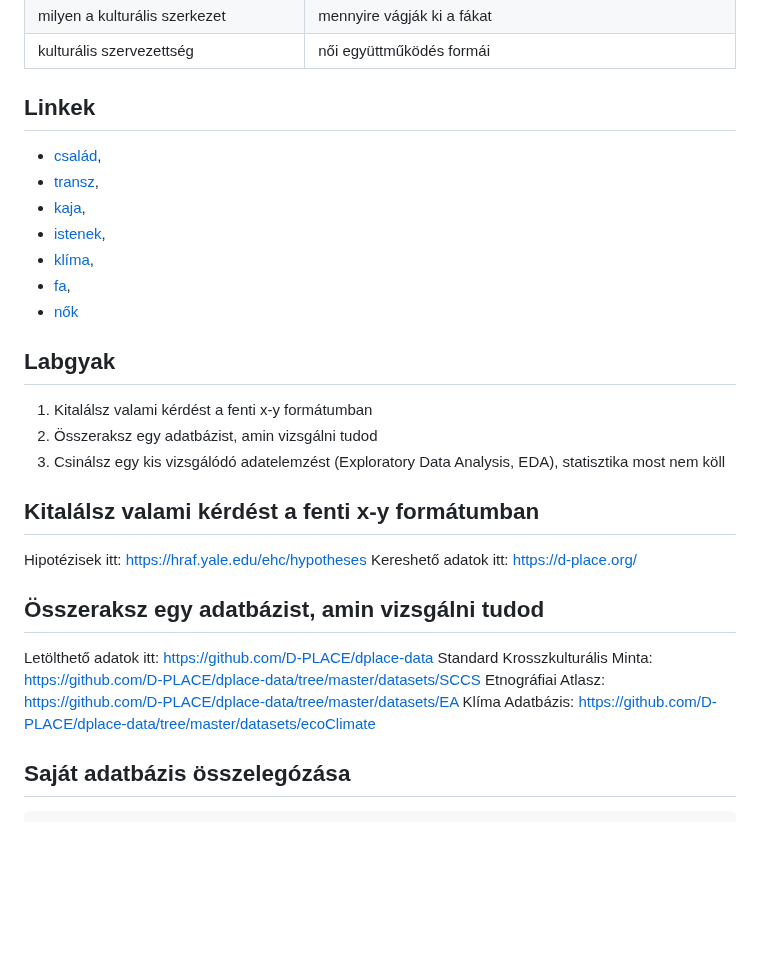
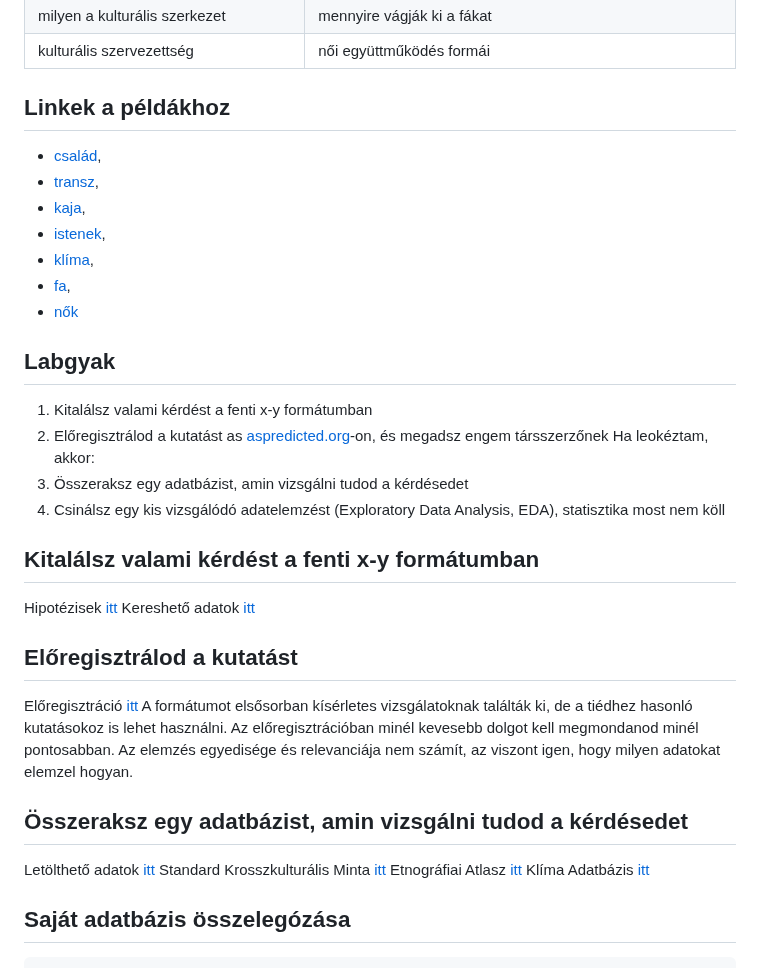
Before and after one commit to petyaracz/laborgyakorlat, a Markdown page: Readme.md, the part around one of its changes. Drawn GitHub-style; blank space fills up the shorter version.

Commit message:
Update Readme.md 25

```diff
--- a/Readme.md
+++ b/Readme.md
@@ -28,7 +30,7 @@ Tartalom:
 | milyen a kulturális szerkezet | mennyire vágják ki a fákat |
 | kulturális szervezettség | női együttműködés formái |
 
-## Linkek
+## Linkek a példákhoz
 
 - [család](https://onlinelibrary.wiley.com/doi/full/10.1111/tops.12430),
 - [transz](https://www.tandfonline.com/doi/full/10.1080/2153599X.2023.2224447),
@@ -41,20 +43,28 @@ Tartalom:
 ## Labgyak
 
 1. Kitalálsz valami kérdést a fenti x-y formátumban
-2. Összeraksz egy adatbázist, amin vizsgálni tudod
-3. Csinálsz egy kis vizsgálódó adatelemzést (Exploratory Data Analysis, EDA), statisztika most nem köll
+2. Előregisztrálod a kutatást as [aspredicted.org](https://aspredicted.org/)-on, és megadsz engem társszerzőnek
+     Ha leokéztam, akkor:
+4. Összeraksz egy adatbázist, amin vizsgálni tudod a kérdésedet
+5. Csinálsz egy kis vizsgálódó adatelemzést (Exploratory Data Analysis, EDA), statisztika most nem köll
 
 ## Kitalálsz valami kérdést a fenti x-y formátumban
 
-Hipotézisek itt: https://hraf.yale.edu/ehc/hypotheses
-Kereshető adatok itt: https://d-place.org/
+Hipotézisek [itt](https://hraf.yale.edu/ehc/hypotheses)
+Kereshető adatok [itt](https://d-place.org/)
 
-## Összeraksz egy adatbázist, amin vizsgálni tudod
+## Előregisztrálod a kutatást
 
-Letölthető adatok itt: https://github.com/D-PLACE/dplace-data
-Standard Krosszkulturális Minta: https://github.com/D-PLACE/dplace-data/tree/master/datasets/SCCS
-Etnográfiai Atlasz: https://github.com/D-PLACE/dplace-data/tree/master/datasets/EA
-Klíma Adatbázis: https://github.com/D-PLACE/dplace-data/tree/master/datasets/ecoClimate
+Előregisztráció [itt](https://aspredicted.org/)
+A formátumot elsősorban kísérletes vizsgálatoknak találták ki, de a tiédhez hasonló kutatásokoz is lehet használni.
+Az előregisztrációban minél kevesebb dolgot kell megmondanod minél pontosabban. Az elemzés egyedisége és relevanciája nem számít, az viszont igen, hogy milyen adatokat elemzel hogyan.
+
+## Összeraksz egy adatbázist, amin vizsgálni tudod a kérdésedet
+
+Letölthető adatok [itt](https://github.com/D-PLACE/dplace-data)
+Standard Krosszkulturális Minta [itt](https://github.com/D-PLACE/dplace-data/tree/master/datasets/SCCS)
+Etnográfiai Atlasz [itt](https://github.com/D-PLACE/dplace-data/tree/master/datasets/EA)
+Klíma Adatbázis [itt](https://github.com/D-PLACE/dplace-data/tree/master/datasets/ecoClimate)
 
 ## Saját adatbázis összelegózása
 
```
Also changed, not shown: other parts of Readme.md (+12 -2 lines).
